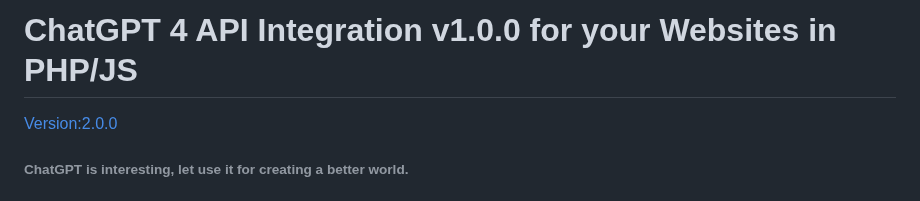
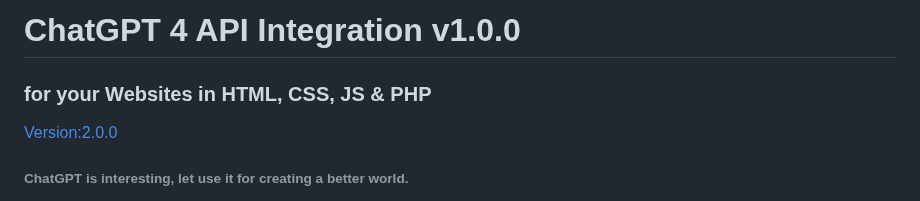
Before and after one commit to VolkanSah/GPT-API-Integration-in-HTML-CSS-with-JS-PHP, a Markdown page: README.md, the part around the change. GitHub-like rendering.

```diff
--- a/README.md
+++ b/README.md
@@ -1,4 +1,5 @@
-# ChatGPT 4 API Integration v1.0.0 for your Websites in PHP/JS
+# ChatGPT 4 API Integration v1.0.0
+### for your Websites in HTML, CSS, JS & PHP
 [Version:2.0.0](https://github.com/VolkanSah/ChatGPT-4-API-Integration-PHP-JS/tree/GPT-4-Chat-API-Integration-v2.0.0)
 ###### ChatGPT is interesting, let use it for creating a better world.
 This README.md file will guide you through the process of integrating the ChatGPT API into your PHP website, allowing you to set up a chat functionality using OpenAI's API
```
